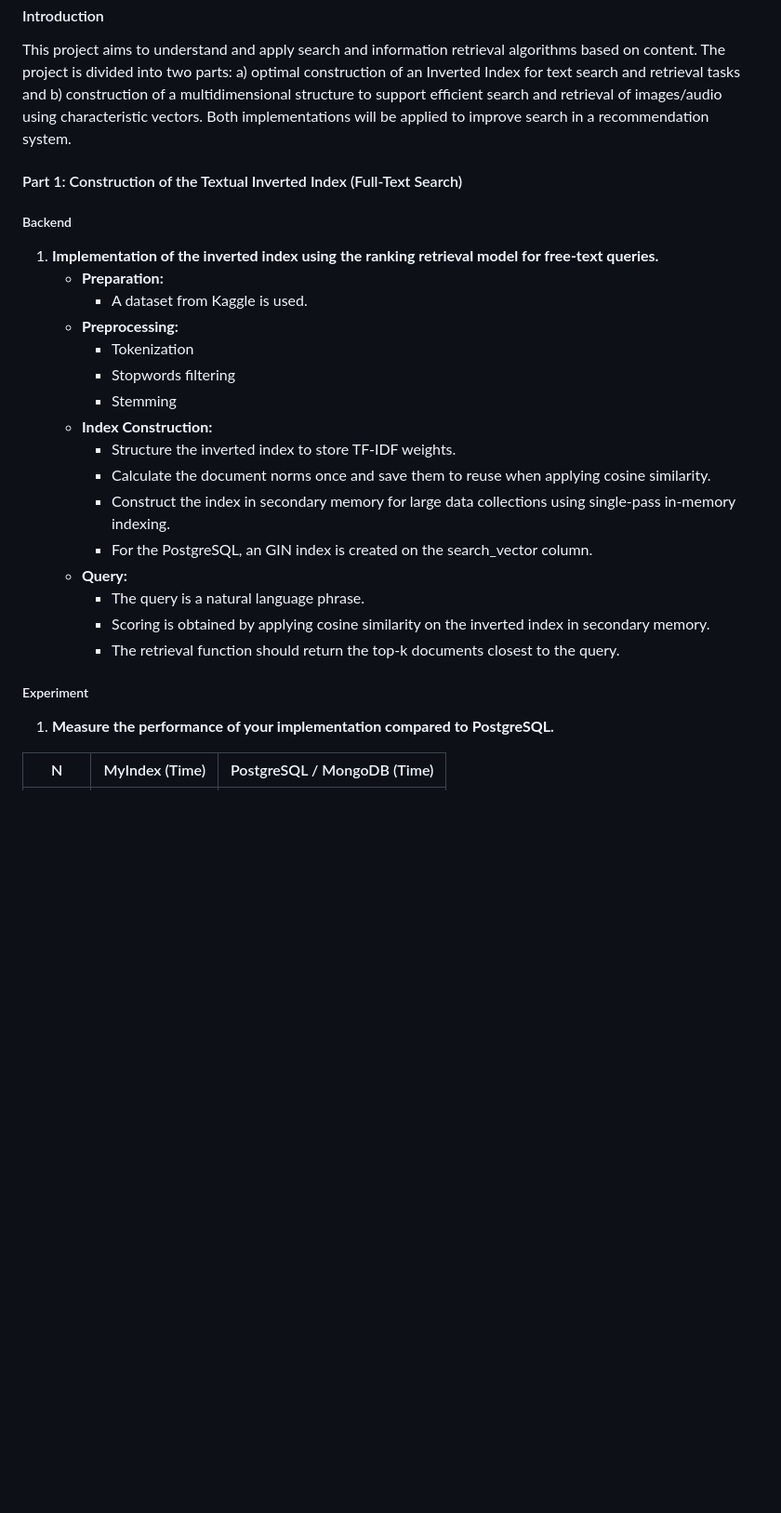
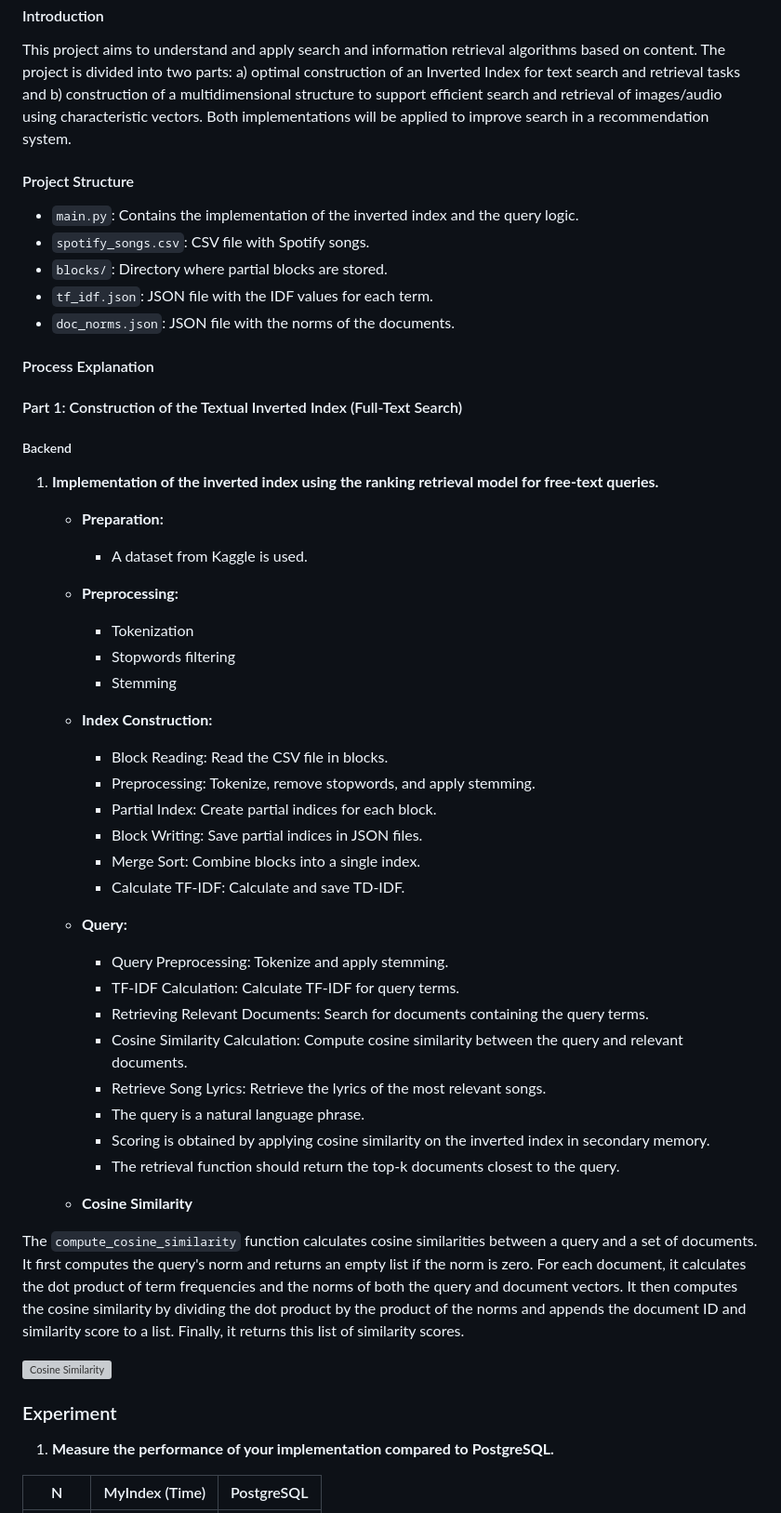
Before and after one commit to RogerHuauya/bude-semantic-search, a Markdown page: README.md, the part around the change printed below. Shown: that part at 93% size. GitHub-like rendering; blank space fills up the shorter version; grey boxes are pictures that could not be loaded.

Commit message:
Report added

```diff
--- a/README.md
+++ b/README.md
@@ -106,6 +106,16 @@ b) construction of a multidimensional structure to support efficient search and
 retrieval of images/audio using characteristic vectors.
 Both implementations will be applied to improve search in a recommendation system.
 
+#### Project Structure
+
+- `main.py`: Contains the implementation of the inverted index and the query logic.
+- `spotify_songs.csv`: CSV file with Spotify songs.
+- `blocks/`: Directory where partial blocks are stored.
+- `tf_idf.json`: JSON file with the IDF values for each term.
+- `doc_norms.json`: JSON file with the norms of the documents.
+
+#### Process Explanation
+
 #### Part 1: Construction of the Textual Inverted Index (Full-Text Search)
 
 ##### Backend
@@ -118,18 +128,32 @@ Both implementations will be applied to improve search in a recommendation syste
         - Stopwords filtering
         - Stemming
     - **Index Construction:**
-        - Structure the inverted index to store TF-IDF weights.
-        - Calculate the document norms once and save them to reuse when applying cosine similarity.
-        - Construct the index in secondary memory for large data collections using single-pass in-memory indexing.
-        - For the PostgreSQL, an GIN index is created on the search_vector column.
+        - Block Reading: Read the CSV file in blocks.
+        - Preprocessing: Tokenize, remove stopwords, and apply stemming.
+        - Partial Index: Create partial indices for each block.
+        - Block Writing: Save partial indices in JSON files.
+        - Merge Sort: Combine blocks into a single index.
+        - Calculate TF-IDF: Calculate and save TD-IDF.
+
     - **Query:**
+        - Query Preprocessing: Tokenize and apply stemming.
+        - TF-IDF Calculation: Calculate TF-IDF for query terms.
+        - Retrieving Relevant Documents: Search for documents containing the query terms.
+        - Cosine Similarity Calculation: Compute cosine similarity between the query and relevant documents.
+        - Retrieve Song Lyrics: Retrieve the lyrics of the most relevant songs.
         - The query is a natural language phrase.
         - Scoring is obtained by applying cosine similarity on the inverted index in secondary memory.
         - The retrieval function should return the top-k documents closest to the query.
 
-##### Experiment
+    - **Cosine Similarity**
+
+The `compute_cosine_similarity` function calculates cosine similarities between a query and a set of documents. It first computes the query's norm and returns an empty list if the norm is zero. For each document, it calculates the dot product of term frequencies and the norms of both the query and document vectors. It then computes the cosine similarity by dividing the dot product by the product of the norms and appends the document ID and similarity score to a list. Finally, it returns this list of similarity scores.
+
+![Cosine Similarity](https://cdn.botpenguin.com/assets/website/Screenshot_2024_03_13_at_1_45_10_PM_8c008710ae.webp)
+
+### Experiment
 
 1. **Measure the performance of your implementation compared to PostgreSQL.**
 
-| N  | MyIndex (Time) | PostgreSQL / MongoDB (Time) |
+| N  | MyIndex (Time) | PostgreSQL |
 |----|----------------|-----------------------------|
```
Also changed, not shown: other parts of README.md (+9 -8 lines), images/img1.png (added).
